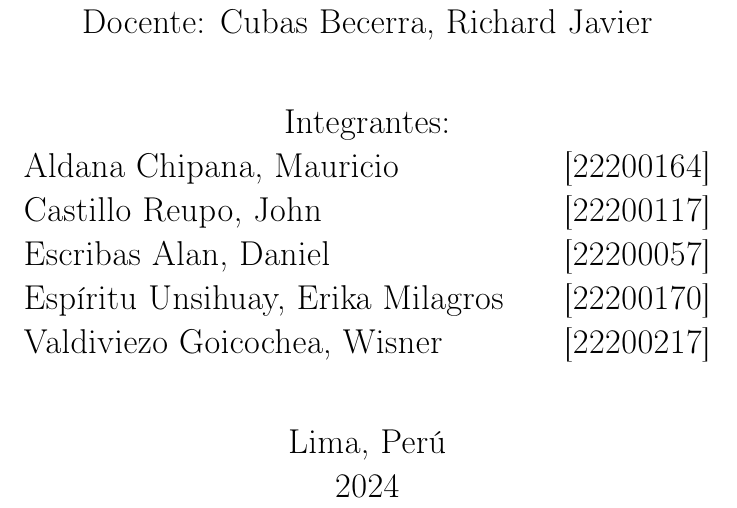
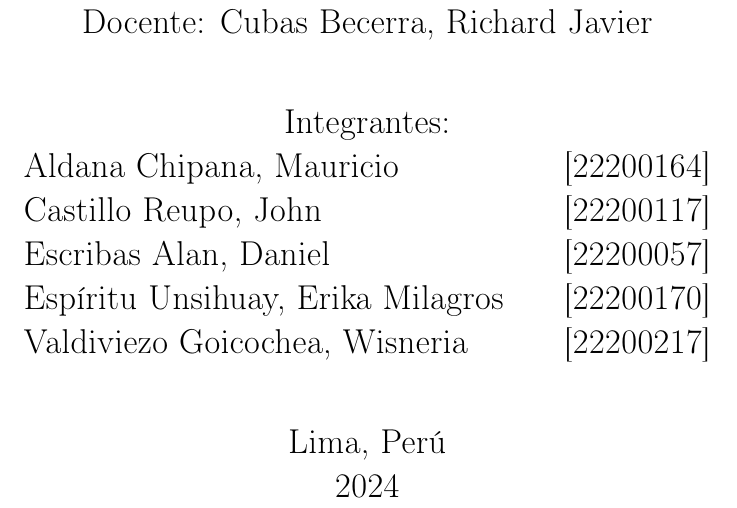
Before and after one commit to Johnkl725/InformeTempladoSimulado, a LaTeX document (Informe/informefinal.tex): part of page 1 of 13, cut so that both start at the same text. Compiled offline with pdfLaTeX.

Commit message:
Actualizar informe final y agregar todos los archivos generados

```diff
--- a/Informe/informefinal.tex
+++ b/Informe/informefinal.tex
@@ -23,7 +23,7 @@ Aldana Chipana, Mauricio \hfill [22200164]\\
 Castillo Reupo, John \hfill [22200117]\\
 Escribas Alan, Daniel \hfill [22200057]\\
 Espíritu Unsihuay, Erika Milagros \hfill [22200170]\\
-Valdiviezo Goicochea, Wisner \hfill [22200217]\\
+Valdiviezo Goicochea, Wisneria \hfill [22200217]\\
 \vspace{1cm}
 Lima, Perú\\
 2024
```
Also changed, not shown: 7 other files.
